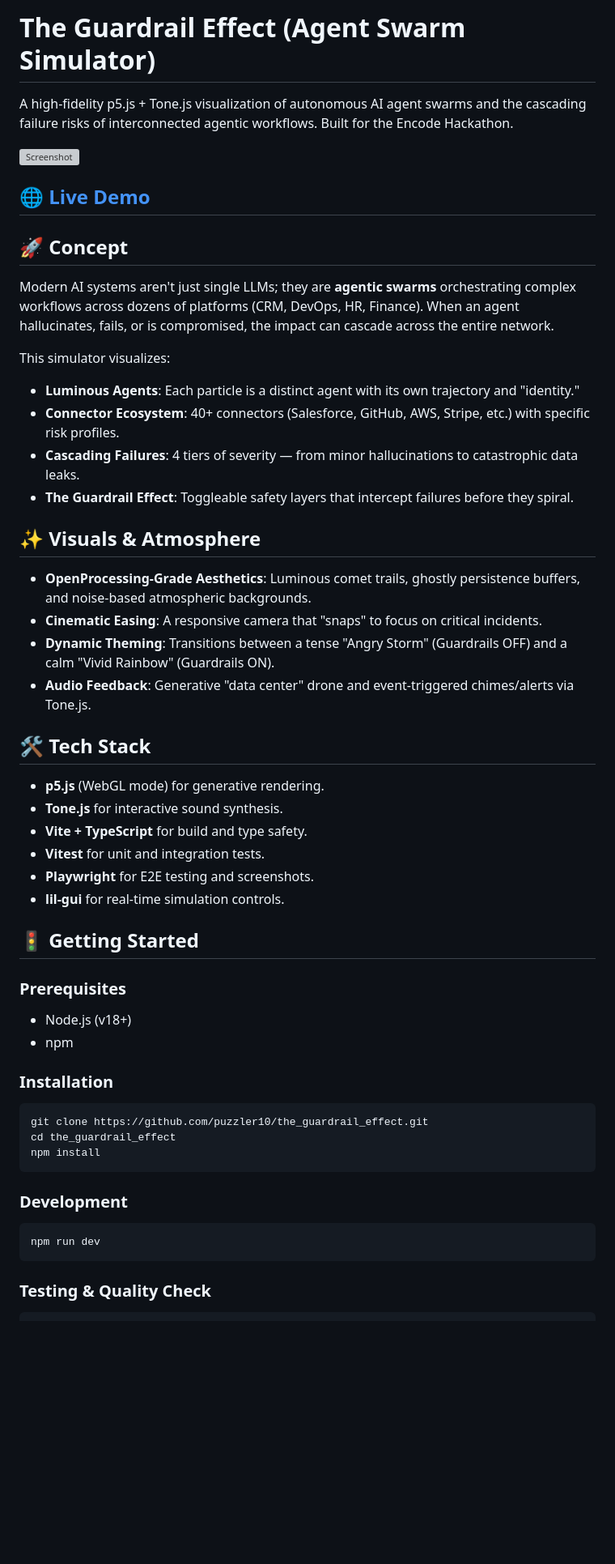
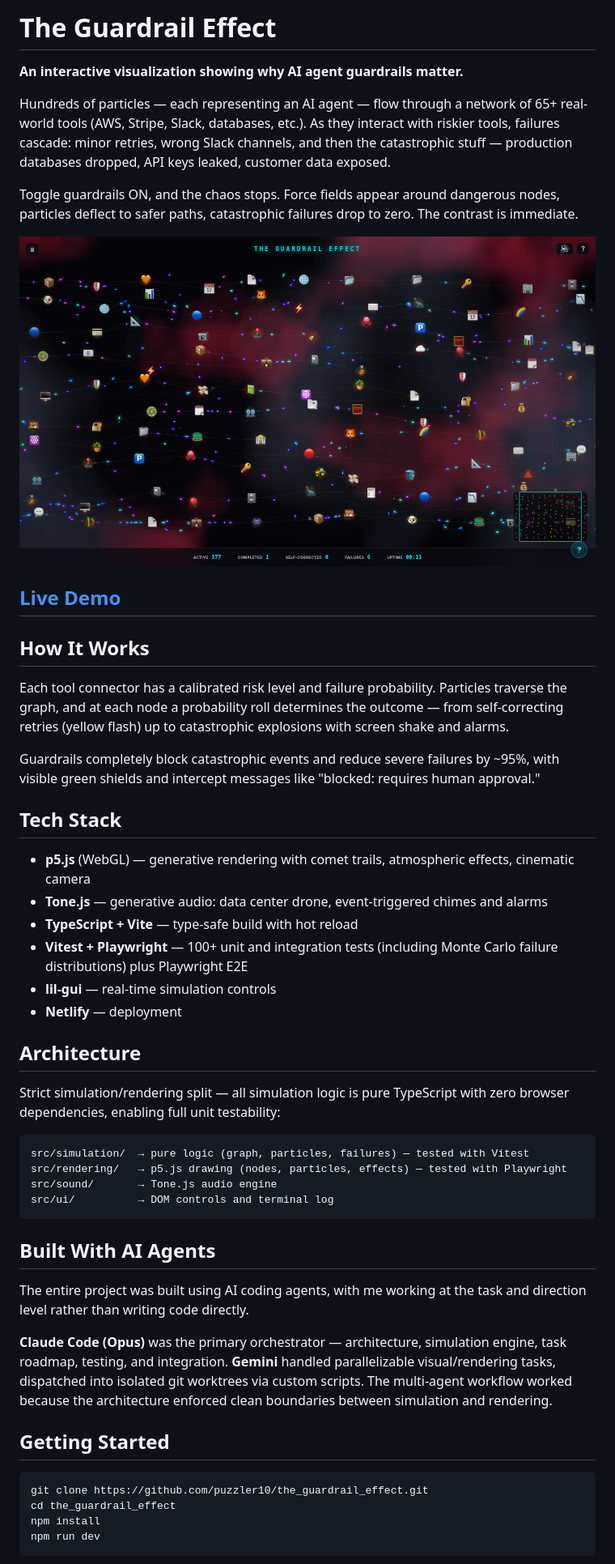
Before and after one commit to puzzler10/the_guardrail_effect, a Markdown page: README.md, the part around one of its changes. Shown at 81% size. GitHub-like rendering; pictures changed too: screenshot.png (added); blank space fills up the shorter version; grey boxes are pictures that could not be loaded.

Commit message:
docs: refresh README with working demo link, add LICENSE and screenshot
Co-Authored-By: Claude Opus 5.5 <noreply@anthropic.com>

````diff
--- a/README.md
+++ b/README.md
@@ -1,51 +1,54 @@
-# The Guardrail Effect (Agent Swarm Simulator)
+# The Guardrail Effect
 
-A high-fidelity p5.js + Tone.js visualization of autonomous AI agent swarms and the cascading failure risks of interconnected agentic workflows. Built for the Encode Hackathon.
+**An interactive visualization showing why AI agent guardrails matter.**
 
-![Screenshot](https://res.cloudinary.com/dp9h4v8as/image/upload/v1711000000/guardrail-effect.png)
+Hundreds of particles — each representing an AI agent — flow through a network of 65+ real-world tools (AWS, Stripe, Slack, databases, etc.). As they interact with riskier tools, failures cascade: minor retries, wrong Slack channels, and then the catastrophic stuff — production databases dropped, API keys leaked, customer data exposed.
 
-## 🌐 [Live Demo](https://the-guardrail-effect.netlify.app/)
+Toggle guardrails ON, and the chaos stops. Force fields appear around dangerous nodes, particles deflect to safer paths, catastrophic failures drop to zero. The contrast is immediate.
 
-## 🚀 Concept
-Modern AI systems aren't just single LLMs; they are **agentic swarms** orchestrating complex workflows across dozens of platforms (CRM, DevOps, HR, Finance). When an agent hallucinates, fails, or is compromised, the impact can cascade across the entire network.
+![The Guardrail Effect — AI agents flowing through a network of tool connectors](screenshot.png)
 
-This simulator visualizes:
-- **Luminous Agents**: Each particle is a distinct agent with its own trajectory and "identity."
-- **Connector Ecosystem**: 40+ connectors (Salesforce, GitHub, AWS, Stripe, etc.) with specific risk profiles.
-- **Cascading Failures**: 4 tiers of severity — from minor hallucinations to catastrophic data leaks.
-- **The Guardrail Effect**: Toggleable safety layers that intercept failures before they spiral.
+## [Live Demo](https://theguardraileffect.netlify.app/)
 
-## ✨ Visuals & Atmosphere
-- **OpenProcessing-Grade Aesthetics**: Luminous comet trails, ghostly persistence buffers, and noise-based atmospheric backgrounds.
-- **Cinematic Easing**: A responsive camera that "snaps" to focus on critical incidents.
-- **Dynamic Theming**: Transitions between a tense "Angry Storm" (Guardrails OFF) and a calm "Vivid Rainbow" (Guardrails ON).
-- **Audio Feedback**: Generative "data center" drone and event-triggered chimes/alerts via Tone.js.
+## How It Works
 
-## 🛠️ Tech Stack
-- **p5.js** (WebGL mode) for generative rendering.
-- **Tone.js** for interactive sound synthesis.
-- **Vite + TypeScript** for build and type safety.
-- **Vitest** for unit and integration tests.
-- **Playwright** for E2E testing and screenshots.
-- **lil-gui** for real-time simulation controls.
+Each tool connector has a calibrated risk level and failure probability. Particles traverse the graph, and at each node a probability roll determines the outcome — from self-correcting retries (yellow flash) up to catastrophic explosions with screen shake and alarms.
 
-## 🚦 Getting Started
+Guardrails completely block catastrophic events and reduce severe failures by ~95%, with visible green shields and intercept messages like "blocked: requires human approval."
 
-### Prerequisites
-- Node.js (v18+)
-- npm
+## Tech Stack
 
-### Installation
+- **p5.js** (WebGL) — generative rendering with comet trails, atmospheric effects, cinematic camera
+- **Tone.js** — generative audio: data center drone, event-triggered chimes and alarms
+- **TypeScript + Vite** — type-safe build with hot reload
+- **Vitest + Playwright** — 100+ unit and integration tests (including Monte Carlo failure distributions) plus Playwright E2E
+- **lil-gui** — real-time simulation controls
+- **Netlify** — deployment
+
+## Architecture
+
+Strict simulation/rendering split — all simulation logic is pure TypeScript with zero browser dependencies, enabling full unit testability:
+
+```
+src/simulation/  → pure logic (graph, particles, failures) — tested with Vitest
+src/rendering/   → p5.js drawing (nodes, particles, effects) — tested with Playwright
+src/sound/       → Tone.js audio engine
+src/ui/          → DOM controls and terminal log
+```
+
+## Built With AI Agents
+
+The entire project was built using AI coding agents, with me working at the task and direction level rather than writing code directly.
+
+**Claude Code (Opus)** was the primary orchestrator — architecture, simulation engine, task roadmap, testing, and integration. **Gemini** handled parallelizable visual/rendering tasks, dispatched into isolated git worktrees via custom scripts. The multi-agent workflow worked because the architecture enforced clean boundaries between simulation and rendering.
+
+## Getting Started
+
 ```bash
 git clone https://github.com/puzzler10/the_guardrail_effect.git
 cd the_guardrail_effect
 npm install
-```
-
-### Development
-```bash
 npm run dev
 ```
 
-### Testing & Quality Check
 ```bash
````
Also changed, not shown: other parts of README.md (+4 -10 lines), 1 other file.
